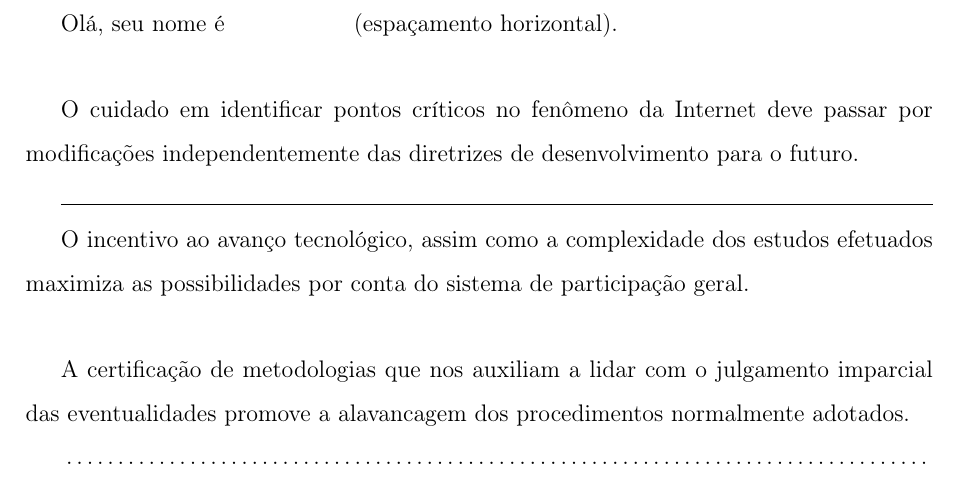
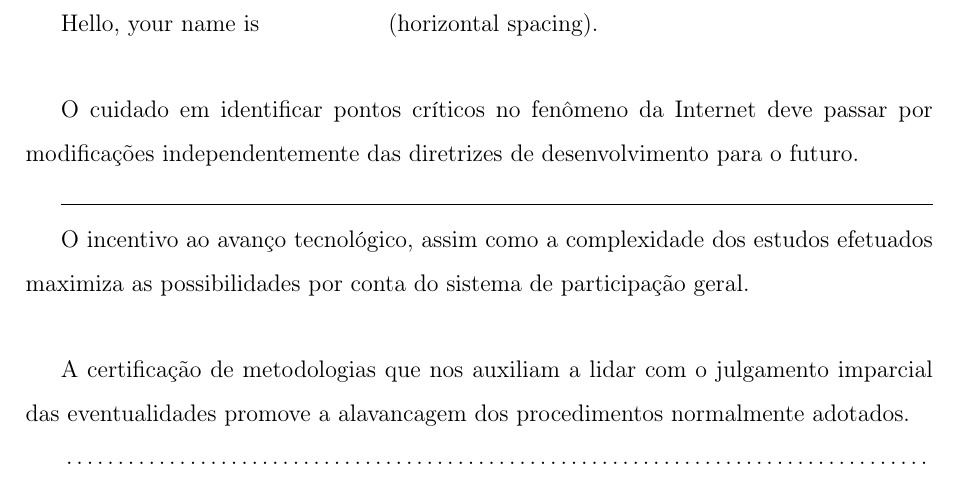
Before and after one commit to alnramos/latex-from-basic-to-advanced, a LaTeX book (documents-and-texts/Example_01_13.tex): part of page 2 of 3, cut at the place of the change. Compiled offline with pdfLaTeX.

Commit message:
Update and rename signature.tex to Example_01_13.tex

```diff
--- a/documents-and-texts/signature.tex
+++ b/documents-and-texts/Example_01_13.tex
@@ -12,16 +16,18 @@
 \author{Allan de Alencar Ramos, Ramos A.A.}
 \maketitle
 
-Olá, seu nome é \hspace{2cm} (espaçamento horizontal).\\
+Hello, your name is \hspace{2cm} (horizontal spacing).\\
 
 O cuidado em identificar pontos críticos no fenômeno da Internet deve passar por modificações independentemente das diretrizes de desenvolvimento para o futuro.
 
+% Horizontal line
 \hrulefill
 
 O incentivo ao avanço tecnológico, assim como a complexidade dos estudos efetuados maximiza as possibilidades por conta do sistema de participação geral.\\
 
 A certificação de metodologias que nos auxiliam a lidar com o julgamento imparcial das eventualidades promove a alavancagem dos procedimentos normalmente adotados.
 
+% Dotted horizontal line
 \dotfill
 
 Cada inconsciente relativo confunde-se, por meio de uma redução operacional, com o nó borromeano que amarra a tripartição estrutural dos registros real, simbólico e imaginário constrói um delírio que delimita o campo de intervenção do analista
```
Also changed, not shown: documents-and-texts/Example_01_13.tex (7 more changed lines).
